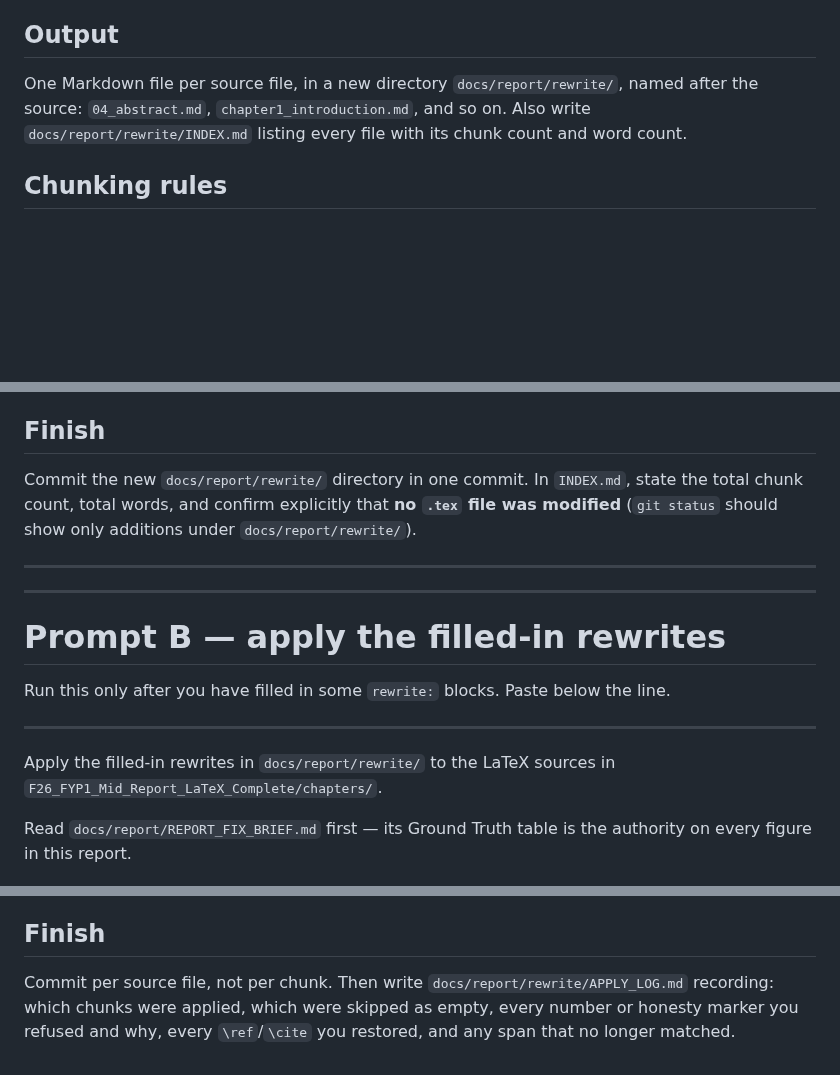
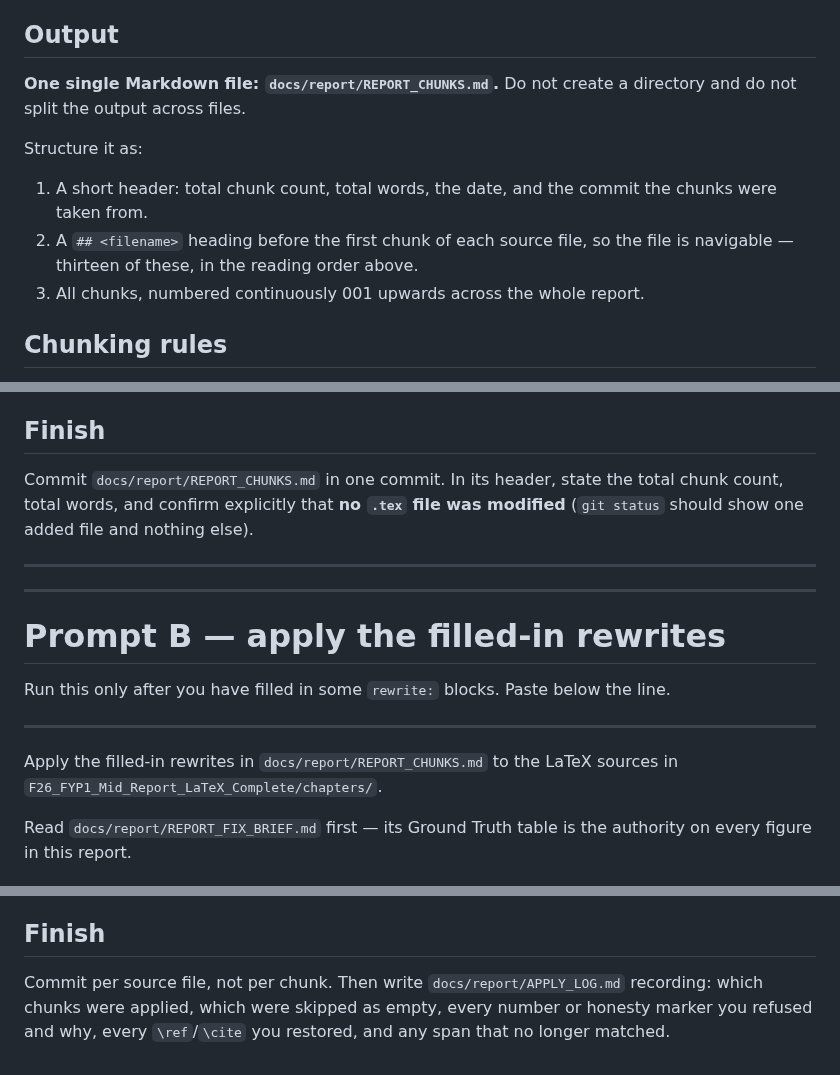
Before and after one commit to Umairishuman/BuildScan3D, a Markdown page: docs/report/CLOUD_PROMPT_SPLIT.md, 3 parts joined by grey strips. Drawn GitHub-style; blank space fills up the shorter version.

Commit message:
docs: emit all chunks into a single markdown file
Output is now one docs/report/REPORT_CHUNKS.md holding every chunk,
grouped under a heading per source file, instead of thirteen files in a
directory. Prompt B reads the same single file, and its log moves to
docs/report/APPLY_LOG.md.

```diff
--- a/docs/report/CLOUD_PROMPT_SPLIT.md
+++ b/docs/report/CLOUD_PROMPT_SPLIT.md
@@ -58,9 +58,16 @@ they are. They are never chunk content.
 
 ## Output
 
-One Markdown file per source file, in a new directory `docs/report/rewrite/`, named after
-the source: `04_abstract.md`, `chapter1_introduction.md`, and so on. Also write
-`docs/report/rewrite/INDEX.md` listing every file with its chunk count and word count.
+**One single Markdown file: `docs/report/REPORT_CHUNKS.md`.** Do not create a directory
+and do not split the output across files.
+
+Structure it as:
+
+1. A short header: total chunk count, total words, the date, and the commit the chunks
+   were taken from.
+2. A `## <filename>` heading before the first chunk of each source file, so the file is
+   navigable — thirteen of these, in the reading order above.
+3. All chunks, numbered continuously 001 upwards across the whole report.
 
 ## Chunking rules
 
@@ -116,9 +123,9 @@ rewrite:
 
 ## Finish
 
-Commit the new `docs/report/rewrite/` directory in one commit. In `INDEX.md`, state the
-total chunk count, total words, and confirm explicitly that **no `.tex` file was modified**
-(`git status` should show only additions under `docs/report/rewrite/`).
+Commit `docs/report/REPORT_CHUNKS.md` in one commit. In its header, state the total chunk
+count, total words, and confirm explicitly that **no `.tex` file was modified**
+(`git status` should show one added file and nothing else).
 
 ---
 ---
@@ -129,7 +136,7 @@ Run this only after you have filled in some `rewrite:` blocks. Paste below the l
 
 ---
 
-Apply the filled-in rewrites in `docs/report/rewrite/` to the LaTeX sources in
+Apply the filled-in rewrites in `docs/report/REPORT_CHUNKS.md` to the LaTeX sources in
 `F26_FYP1_Mid_Report_LaTeX_Complete/chapters/`.
 
 Read `docs/report/REPORT_FIX_BRIEF.md` first — its Ground Truth table is the authority on
@@ -187,7 +194,7 @@ shown in `original:`; if it does not, **stop and report** rather than guessing.
 
 ## Finish
 
-Commit per source file, not per chunk. Then write `docs/report/rewrite/APPLY_LOG.md`
+Commit per source file, not per chunk. Then write `docs/report/APPLY_LOG.md`
 recording: which chunks were applied, which were skipped as empty, every number or honesty
 marker you refused and why, every `\ref`/`\cite` you restored, and any span that no longer
 matched.
```
